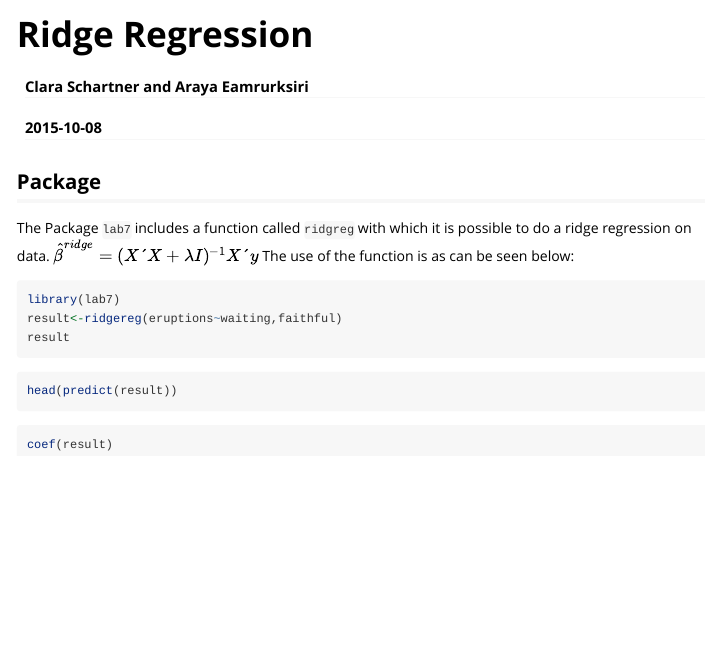
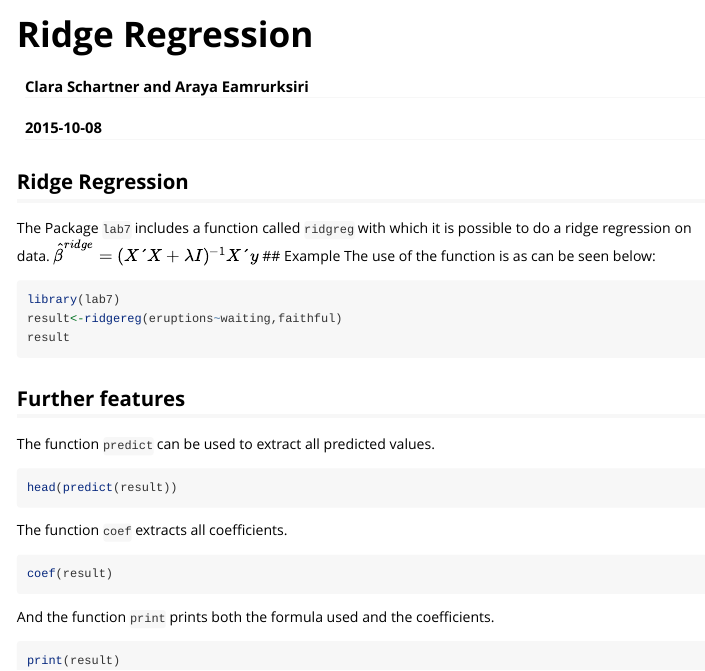
Before and after one commit to ClaraSchartner/lab7, an R Markdown document (lab7/vignettes/ridgereg.Rmd): the page in a window 1100 px wide, from its top. Rendered offline with R 4.5, knitr and Pandoc, with nearby package versions; the code chunks are not run, so their results and figures are left out.

Commit message:
further examples

````diff
--- a/lab7/vignettes/ridgereg.Rmd
+++ b/lab7/vignettes/ridgereg.Rmd
@@ -12,18 +12,26 @@ vignette: >
 data("iris")
 data("faithful")
 ```
-## Package
+## Ridge Regression
 The Package `lab7` includes a function called `ridgreg` with which it is possible to do a ridge regression on data.
 $\hat \beta^{ridge}=(X´X+ \lambda I)^{-1} X´y$
+## Example
 The use of the function is as can be seen below:
 ```{r}
 library(lab7)
 result<-ridgereg(eruptions~waiting,faithful)
 result
 ```
+## Further features
+The function `predict` can be used to extract all predicted values.
 ```{r}
 head(predict(result))
 ```
+The function `coef` extracts all coefficients.
 ```{r}
 coef(result)
 ```
+And the function `print` prints both the formula used and the coefficients.
+```{r}
+print(result)
+```
````
